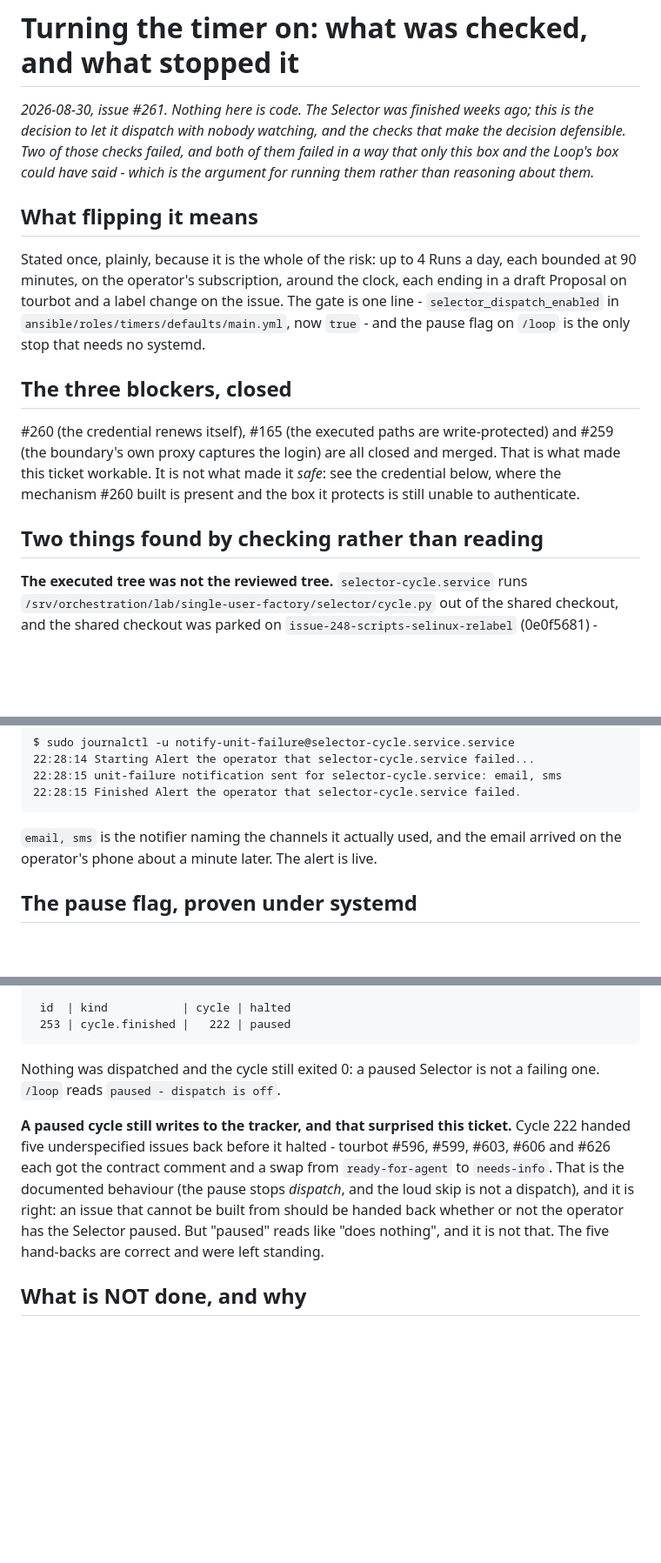
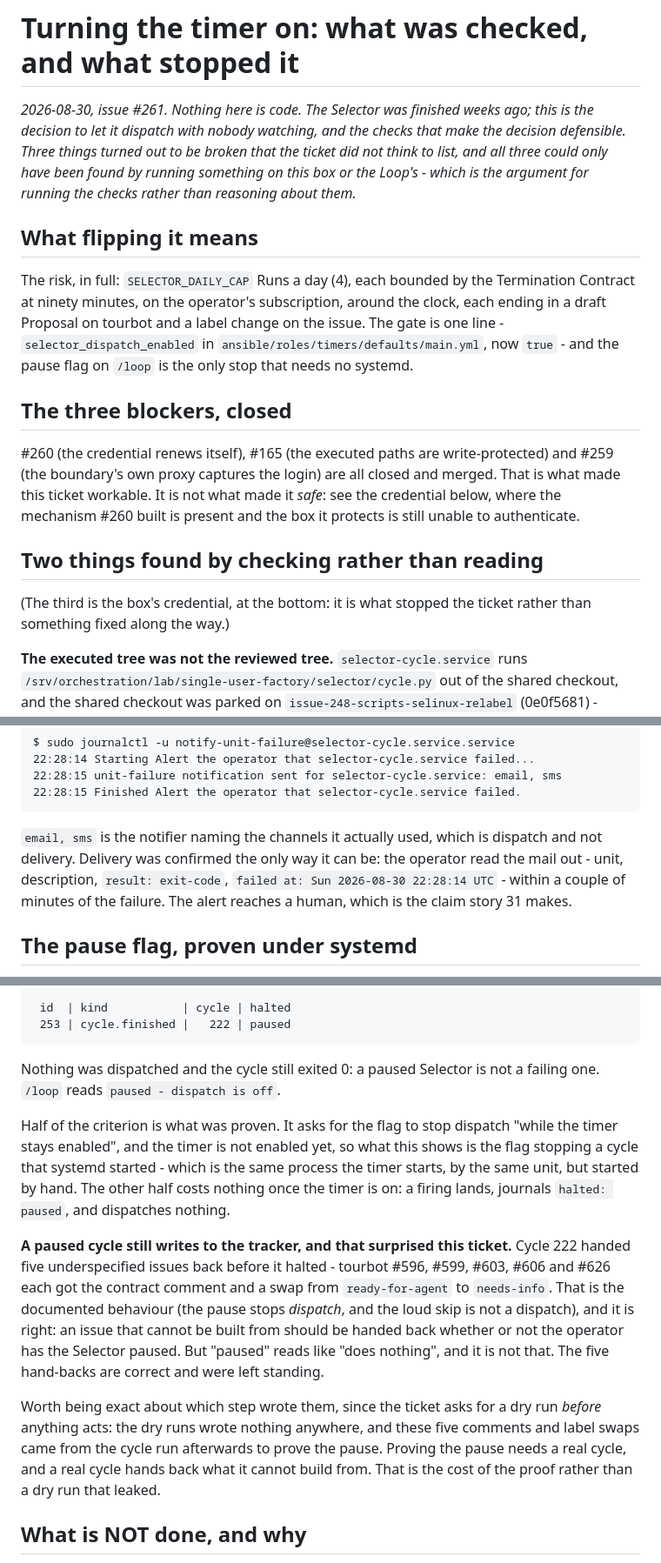
Before and after one commit to JacobStephens2/tracewake, a Markdown page: notes/selector-timer-on-evidence.md, 3 parts joined by grey strips. Shown at 87% size. GitHub-like rendering; blank space fills up the shorter version.

Commit message:
Say only what the readings support, and let the note own the argument (#261)
Review of the first commit, both axes. Three changes:

The claim about the alert was one notch above its evidence. `email, sms` in the
notifier's log is dispatch, not delivery; delivery is a separate fact and it
has a separate source, which is the operator reading the mail back. Both are
now stated as what they are.

The pause proof is half a criterion, and says so. It asks for the flag to hold
while the timer is enabled; the timer is not enabled yet, so what was shown is
the flag stopping a cycle systemd started by hand - same unit, same process,
one firing short of the whole claim.

The risk paragraph existed three times, once in a sentence beginning "stated
once, plainly". The note owns the argument now; the README points at it, and
the defaults file keeps only what changes what an apply does - that an apply is
what turns the timer on, and that a paused Selector makes that safe. `4` and
`90 minutes` are named as `SELECTOR_DAILY_CAP` and the Termination Contract
where they are not being quoted from a reading, so a cap change does not leave
three documents quietly wrong.

Also records which step wrote to tourbot: the dry runs wrote nothing, and the
five hand-backs came from the cycle that proved the pause.

````diff
--- a/notes/selector-timer-on-evidence.md
+++ b/notes/selector-timer-on-evidence.md
@@ -1,18 +1,18 @@
 # Turning the timer on: what was checked, and what stopped it
 
-*2026-08-30, issue #261. Nothing here is code. The Selector was finished
-weeks ago; this is the decision to let it dispatch with nobody watching, and
-the checks that make the decision defensible. Two of those checks failed, and
-both of them failed in a way that only this box and the Loop's box could have
-said - which is the argument for running them rather than reasoning about
-them.*
+*2026-08-30, issue #261. Nothing here is code. The Selector was finished weeks
+ago; this is the decision to let it dispatch with nobody watching, and the
+checks that make the decision defensible. Three things turned out to be broken
+that the ticket did not think to list, and all three could only have been found
+by running something on this box or the Loop's - which is the argument for
+running the checks rather than reasoning about them.*
 
 ## What flipping it means
 
-Stated once, plainly, because it is the whole of the risk: up to 4 Runs a day,
-each bounded at 90 minutes, on the operator's subscription, around the clock,
-each ending in a draft Proposal on tourbot and a label change on the issue. The
-gate is one line - `selector_dispatch_enabled` in
+The risk, in full: `SELECTOR_DAILY_CAP` Runs a day (4), each bounded by the
+Termination Contract at ninety minutes, on the operator's subscription, around
+the clock, each ending in a draft Proposal on tourbot and a label change on the
+issue. The gate is one line - `selector_dispatch_enabled` in
 `ansible/roles/timers/defaults/main.yml`, now `true` - and the pause flag on
 `/loop` is the only stop that needs no systemd.
 
@@ -25,6 +25,9 @@ it *safe*: see the credential below, where the mechanism #260 built is present
 and the box it protects is still unable to authenticate.
 
 ## Two things found by checking rather than reading
+
+(The third is the box's credential, at the bottom: it is what stopped the
+ticket rather than something fixed along the way.)
 
 **The executed tree was not the reviewed tree.** `selector-cycle.service` runs
 `/srv/orchestration/lab/single-user-factory/selector/cycle.py` out of the
@@ -110,8 +113,11 @@ $ sudo journalctl -u notify-unit-failure@selector-cycle.service.service
 22:28:15 Finished Alert the operator that selector-cycle.service failed.
 ```
 
-`email, sms` is the notifier naming the channels it actually used, and the
-email arrived on the operator's phone about a minute later. The alert is live.
+`email, sms` is the notifier naming the channels it actually used, which is
+dispatch and not delivery. Delivery was confirmed the only way it can be: the
+operator read the mail out - unit, description, `result: exit-code`, `failed
+at: Sun 2026-08-30 22:28:14 UTC` - within a couple of minutes of the failure.
+The alert reaches a human, which is the claim story 31 makes.
 
 ## The pause flag, proven under systemd
 
@@ -132,6 +138,13 @@ $ sudo systemctl start selector-cycle.service   ->  Result=success
 Nothing was dispatched and the cycle still exited 0: a paused Selector is not a
 failing one. `/loop` reads `paused - dispatch is off`.
 
+Half of the criterion is what was proven. It asks for the flag to stop dispatch
+"while the timer stays enabled", and the timer is not enabled yet, so what this
+shows is the flag stopping a cycle that systemd started - which is the same
+process the timer starts, by the same unit, but started by hand. The other half
+costs nothing once the timer is on: a firing lands, journals `halted: paused`,
+and dispatches nothing.
+
 **A paused cycle still writes to the tracker, and that surprised this ticket.**
 Cycle 222 handed five underspecified issues back before it halted - tourbot
 #596, #599, #603, #606 and #626 each got the contract comment and a swap from
@@ -140,6 +153,13 @@ stops *dispatch*, and the loud skip is not a dispatch), and it is right: an
 issue that cannot be built from should be handed back whether or not the
 operator has the Selector paused. But "paused" reads like "does nothing", and
 it is not that. The five hand-backs are correct and were left standing.
+
+Worth being exact about which step wrote them, since the ticket asks for a dry
+run *before* anything acts: the dry runs wrote nothing anywhere, and these five
+comments and label swaps came from the cycle run afterwards to prove the pause.
+Proving the pause needs a real cycle, and a real cycle hands back what it
+cannot build from. That is the cost of the proof rather than a dry run that
+leaked.
 
 ## What is NOT done, and why
 
````
Also changed, not shown: selector/README.md (+7 -18 lines).
